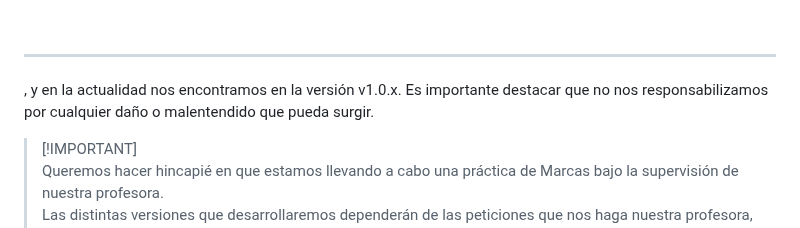
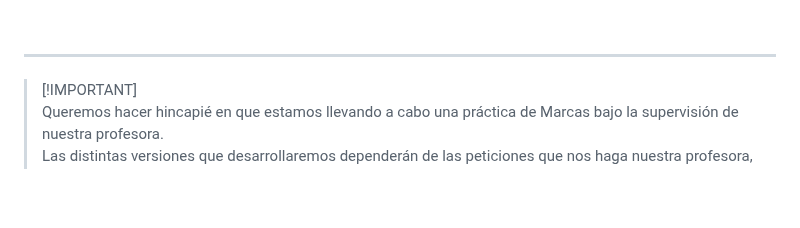
Before and after one commit to IsraC0d33/Proyecto1Marcas, a Markdown page: README.md, the part around one of its changes. Drawn GitHub-style; blank space fills up the shorter version.

```diff
--- a/README.md
+++ b/README.md
@@ -70,8 +81,7 @@
 
 <br>
 <hr>
-
-, y en la actualidad nos encontramos en la versión v1.0.x. Es importante destacar que no nos responsabilizamos por cualquier daño o malentendido que pueda surgir.
+</div>
 
 > [!IMPORTANT]\
 > Queremos hacer hincapié en que estamos llevando a cabo una práctica de Marcas bajo la supervisión de nuestra profesora.\
```
Also changed, not shown: other parts of README.md (+25 -14 lines).
